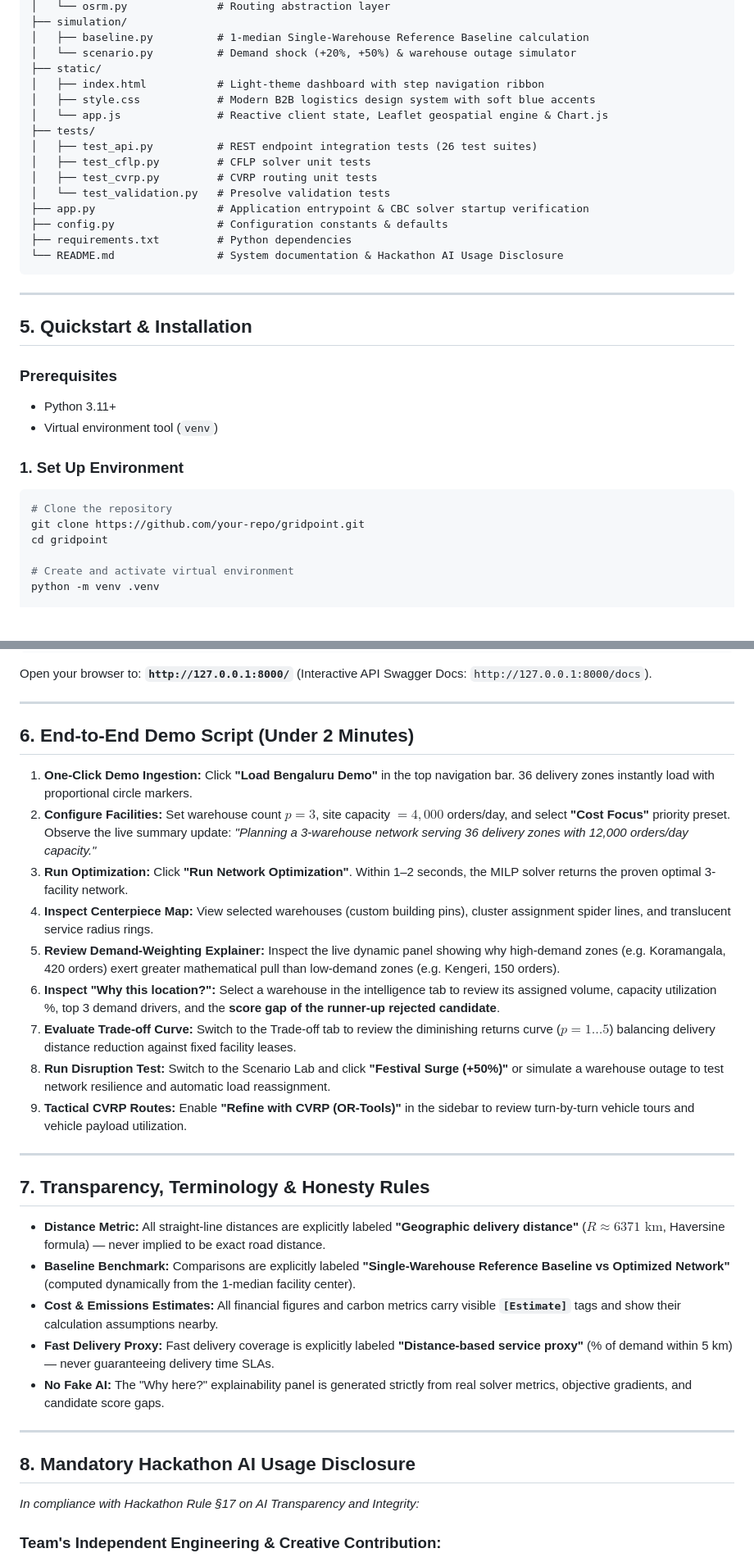
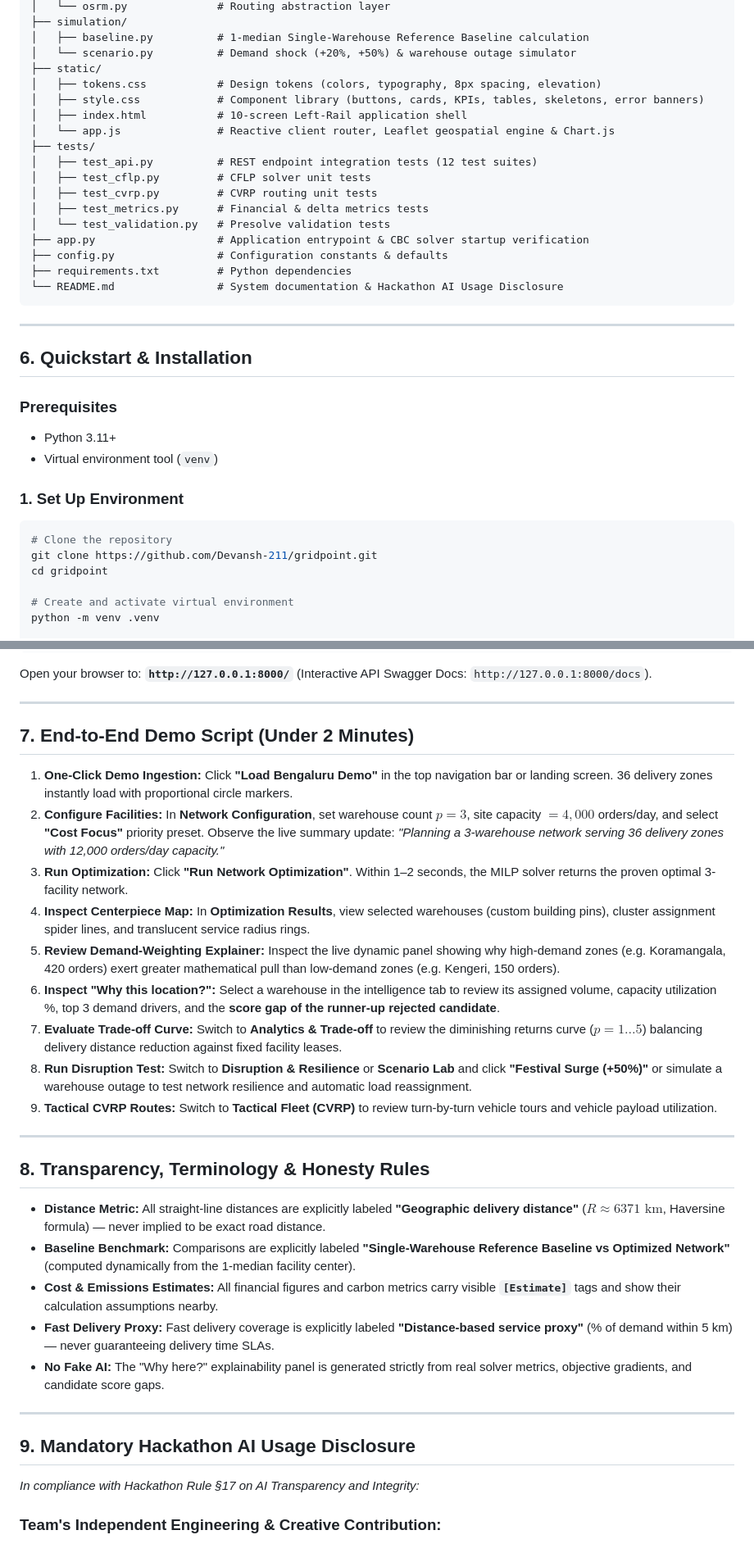
Before and after one commit to Devansh-211/gridpoint-v2, a Markdown page: README.md, 2 parts joined by grey strips. Shown at 82% size. Rendered like a GitHub page; blank space fills up the shorter version.

Commit message:
docs: update README with 10-screen left-rail architecture, design system, and honesty rules

````diff
--- a/README.md
+++ b/README.md
@@ -92,13 +112,15 @@ gridpoint/
 │   ├── baseline.py          # 1-median Single-Warehouse Reference Baseline calculation
 │   └── scenario.py          # Demand shock (+20%, +50%) & warehouse outage simulator
 ├── static/
-│   ├── index.html           # Light-theme dashboard with step navigation ribbon
-│   ├── style.css            # Modern B2B logistics design system with soft blue accents
-│   └── app.js               # Reactive client state, Leaflet geospatial engine & Chart.js
+│   ├── tokens.css           # Design tokens (colors, typography, 8px spacing, elevation)
+│   ├── style.css            # Component library (buttons, cards, KPIs, tables, skeletons, error banners)
+│   ├── index.html           # 10-screen Left-Rail application shell
+│   └── app.js               # Reactive client router, Leaflet geospatial engine & Chart.js
 ├── tests/
-│   ├── test_api.py          # REST endpoint integration tests (26 test suites)
+│   ├── test_api.py          # REST endpoint integration tests (12 test suites)
 │   ├── test_cflp.py         # CFLP solver unit tests
 │   ├── test_cvrp.py         # CVRP routing unit tests
+│   ├── test_metrics.py      # Financial & delta metrics tests
 │   └── test_validation.py   # Presolve validation tests
 ├── app.py                   # Application entrypoint & CBC solver startup verification
 ├── config.py                # Configuration constants & defaults
@@ -108,7 +130,7 @@ gridpoint/
 
 ---
 
-## 5. Quickstart & Installation
+## 6. Quickstart & Installation
 
 ### Prerequisites
 - Python 3.11+
@@ -117,7 +139,7 @@ gridpoint/
 ### 1. Set Up Environment
 ```bash
 # Clone the repository
-git clone https://github.com/your-repo/gridpoint.git
+git clone https://github.com/Devansh-211/gridpoint.git
 cd gridpoint
 
 # Create and activate virtual environment
@@ -145,21 +167,21 @@ Open your browser to: **`http://127.0.0.1:8000/`** (Interactive API Swagger Docs
 
 ---
 
-## 6. End-to-End Demo Script (Under 2 Minutes)
+## 7. End-to-End Demo Script (Under 2 Minutes)
 
-1. **One-Click Demo Ingestion:** Click **"Load Bengaluru Demo"** in the top navigation bar. 36 delivery zones instantly load with proportional circle markers.
-2. **Configure Facilities:** Set warehouse count $p = 3$, site capacity $= 4,000$ orders/day, and select **"Cost Focus"** priority preset. Observe the live summary update: *"Planning a 3-warehouse network serving 36 delivery zones with 12,000 orders/day capacity."*
+1. **One-Click Demo Ingestion:** Click **"Load Bengaluru Demo"** in the top navigation bar or landing screen. 36 delivery zones instantly load with proportional circle markers.
+2. **Configure Facilities:** In **Network Configuration**, set warehouse count $p = 3$, site capacity $= 4,000$ orders/day, and select **"Cost Focus"** priority preset. Observe the live summary update: *"Planning a 3-warehouse network serving 36 delivery zones with 12,000 orders/day capacity."*
 3. **Run Optimization:** Click **"Run Network Optimization"**. Within 1–2 seconds, the MILP solver returns the proven optimal 3-facility network.
-4. **Inspect Centerpiece Map:** View selected warehouses (custom building pins), cluster assignment spider lines, and translucent service radius rings.
+4. **Inspect Centerpiece Map:** In **Optimization Results**, view selected warehouses (custom building pins), cluster assignment spider lines, and translucent service radius rings.
 5. **Review Demand-Weighting Explainer:** Inspect the live dynamic panel showing why high-demand zones (e.g. Koramangala, 420 orders) exert greater mathematical pull than low-demand zones (e.g. Kengeri, 150 orders).
 6. **Inspect "Why this location?":** Select a warehouse in the intelligence tab to review its assigned volume, capacity utilization %, top 3 demand drivers, and the **score gap of the runner-up rejected candidate**.
-7. **Evaluate Trade-off Curve:** Switch to the Trade-off tab to review the diminishing returns curve ($p = 1 \dots 5$) balancing delivery distance reduction against fixed facility leases.
-8. **Run Disruption Test:** Switch to the Scenario Lab and click **"Festival Surge (+50%)"** or simulate a warehouse outage to test network resilience and automatic load reassignment.
-9. **Tactical CVRP Routes:** Enable **"Refine with CVRP (OR-Tools)"** in the sidebar to review turn-by-turn vehicle tours and vehicle payload utilization.
+7. **Evaluate Trade-off Curve:** Switch to **Analytics & Trade-off** to review the diminishing returns curve ($p = 1 \dots 5$) balancing delivery distance reduction against fixed facility leases.
+8. **Run Disruption Test:** Switch to **Disruption & Resilience** or **Scenario Lab** and click **"Festival Surge (+50%)"** or simulate a warehouse outage to test network resilience and automatic load reassignment.
+9. **Tactical CVRP Routes:** Switch to **Tactical Fleet (CVRP)** to review turn-by-turn vehicle tours and vehicle payload utilization.
 
 ---
 
-## 7. Transparency, Terminology & Honesty Rules
+## 8. Transparency, Terminology & Honesty Rules
 
 - **Distance Metric:** All straight-line distances are explicitly labeled **"Geographic delivery distance"** ($R \approx 6371\text{ km}$, Haversine formula) — never implied to be exact road distance.
 - **Baseline Benchmark:** Comparisons are explicitly labeled **"Single-Warehouse Reference Baseline vs Optimized Network"** (computed dynamically from the 1-median facility center).
@@ -169,7 +191,7 @@ Open your browser to: **`http://127.0.0.1:8000/`** (Interactive API Swagger Docs
 
 ---
 
-## 8. Mandatory Hackathon AI Usage Disclosure
+## 9. Mandatory Hackathon AI Usage Disclosure
 
 *In compliance with Hackathon Rule §17 on AI Transparency and Integrity:*
 
````
Also changed, not shown: other parts of README.md (+23 -3 lines).
